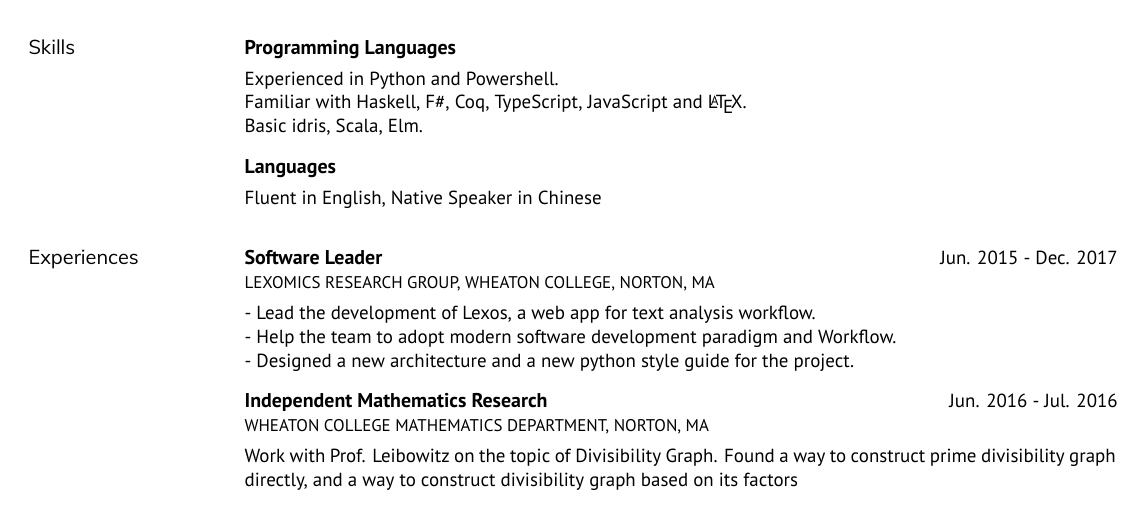
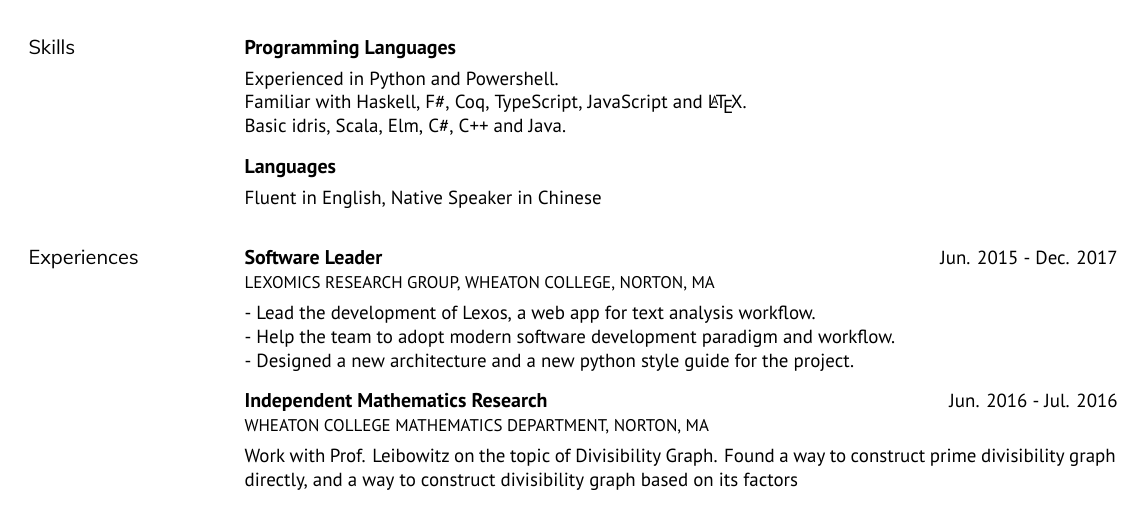
Before and after one commit to czhang03/CV, a LaTeX CV (resume.tex): part of the page, cut so that both start at the same text. Compiled offline with XeLaTeX.

Commit message:
minor update

```diff
--- a/resume.tex
+++ b/resume.tex
@@ -89,7 +89,7 @@
     \skillset{Programming Languages}
     {Experienced in Python and Powershell.\\
     Familiar with Haskell, F\#, Coq, TypeScript, JavaScript and \LaTeX{}.\\
-    Basic idris, Scala, Elm.}
+    Basic idris, Scala, Elm, C\#, C++ and Java.}
 
     \skillset{Languages}
     {Fluent in English, Native Speaker in Chinese}
@@ -108,7 +108,7 @@
     \entry{Software Leader}{Jun. 2015 - Dec. 2017}
     {Lexomics Research Group, Wheaton College, Norton, MA}
     {- Lead the development of \href{https://github.com/WheatonCS/Lexos}{Lexos}, a web app for text analysis workflow.\\
-    - Help the team to adopt modern software development paradigm and Workflow.\\
+    - Help the team to adopt modern software development paradigm and workflow.\\
     - Designed a new architecture and a new python style guide for the project.}
 
     \entry{Independent Mathematics Research}{Jun. 2016 - Jul. 2016}
```
Also changed, not shown: resume.pdf.
